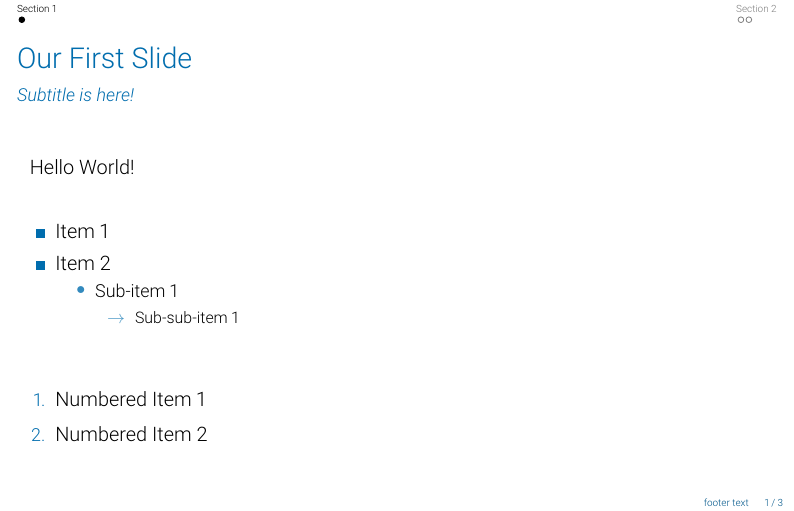
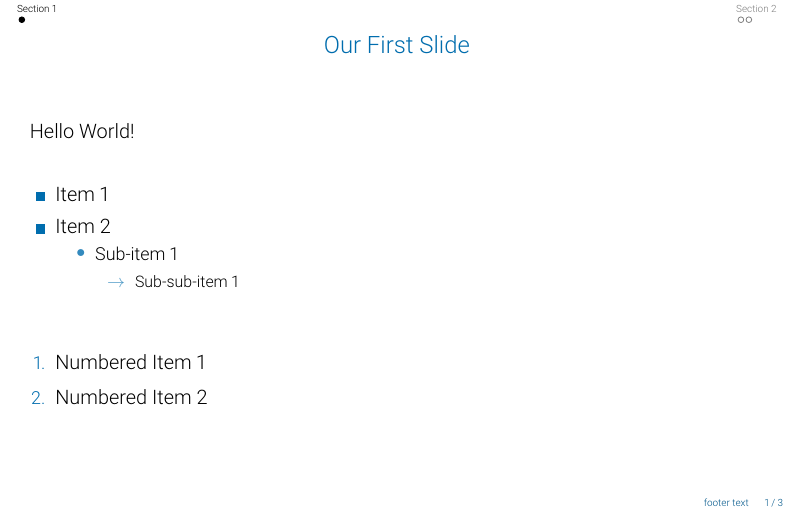
Before and after one commit to georgebwang/geamer, LaTeX slides (geamer-example.tex, which reads geamer.tex): page 2 of 4. Compiled offline with pdfLaTeX.

Commit message:
Change frame title font/position

```diff
--- a/geamer.tex
+++ b/geamer.tex
@@ -78,10 +78,7 @@
 % \alert   (for showing important phrases)
 \setbeamercolor{alerted text}{fg = sun!77!black}
 
-% Frame title
-\setbeamercolor{frametitle}{fg = monashblue}
-\setbeamercolor{framesubtitle}{fg = monashblue}
-\setbeamerfont{framesubtitle}{size = \small, shape = \itshape}
+
 
 % Blocks
 \setbeamertemplate{blocks}[rounded]
@@ -193,7 +190,8 @@
 \usepackage[euler-digits]{eulervm}
 
 
-
+% format/wrap long cells in table enviro
+\usepackage{makecell}
 
 
 % Remove annoying over-full box warnings
@@ -257,7 +255,7 @@
 \usepackage[font=scriptsize,labelfont=bf]{caption}
 \usepackage[english]{babel}
 \usepackage{csquotes}
-\usepackage[backend=biber,style=apa,doi=false,annotation=false]{biblatex}
+\usepackage[backend=biber,style=apa,doi=false,annotation=false, uniquename=false,uniquelist=false,citetracker=true,maxcitenames=2, natbib=true]{biblatex}
 \usepackage{booktabs}
 \usepackage[normalem]{ulem} % strikethrough text
 \usepackage{appendixnumberbeamer} % reset page number from the start of appendix
@@ -272,8 +270,22 @@
 
 
 
-% script size bibliography
-\AtBeginBibliography{\scriptsize}
+% footnote size bibliography
+\AtBeginBibliography{\footnotesize}
 
 % remove reference icons on the far left
 \setbeamertemplate{bibliography item}{}
+
+
+% Frame title
+
+\setbeamercolor{frametitle}{fg = monashblue}
+\setbeamerfont{frametitle}{size = \large}
+\setbeamercolor{framesubtitle}{fg = monashblue}
+\setbeamerfont{framesubtitle}{size = \small, shape = \itshape}
+\setbeamertemplate{frametitle}{%
+    \nointerlineskip%
+    \begin{beamercolorbox}[wd=\paperwidth,ht=1.7ex,dp=0ex, center]{frametitle}
+        \insertframetitle%
+    \end{beamercolorbox}%
+}
```
Also changed, not shown: geamer-example.pdf.
